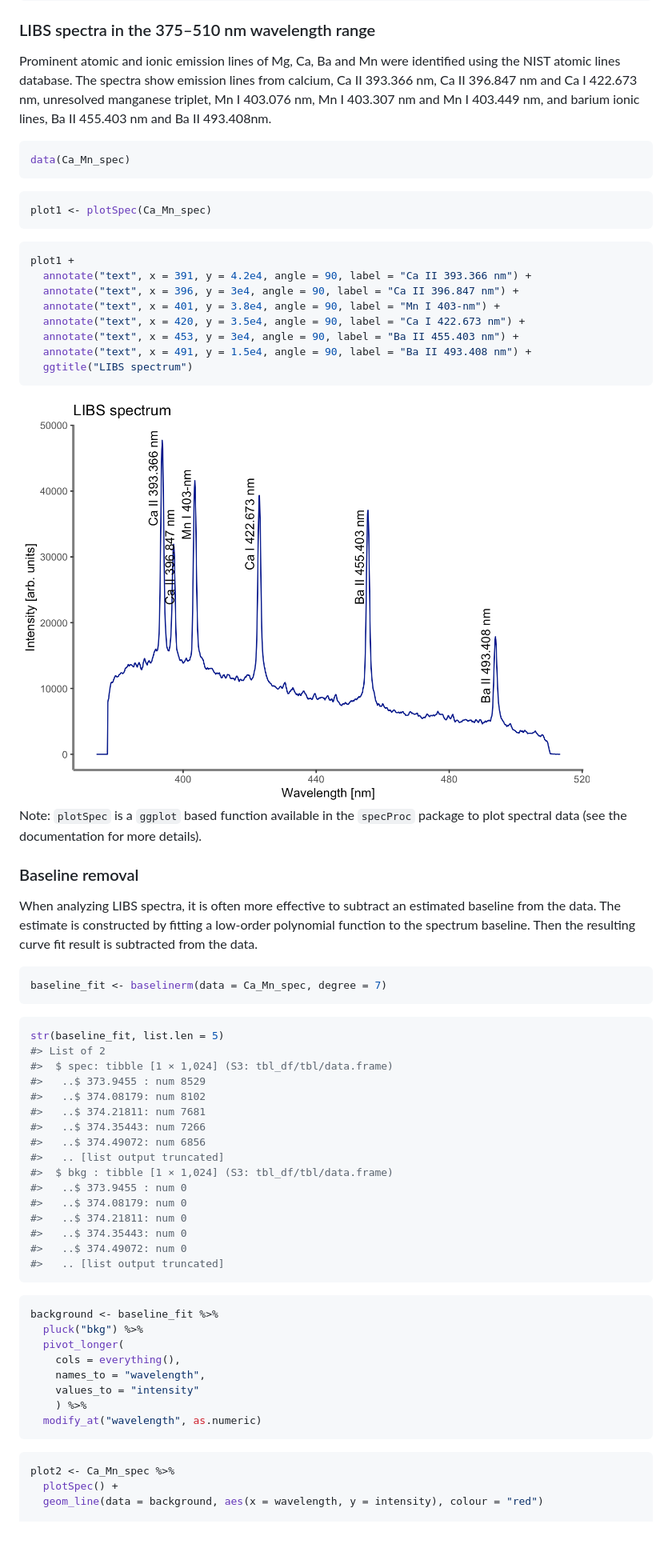
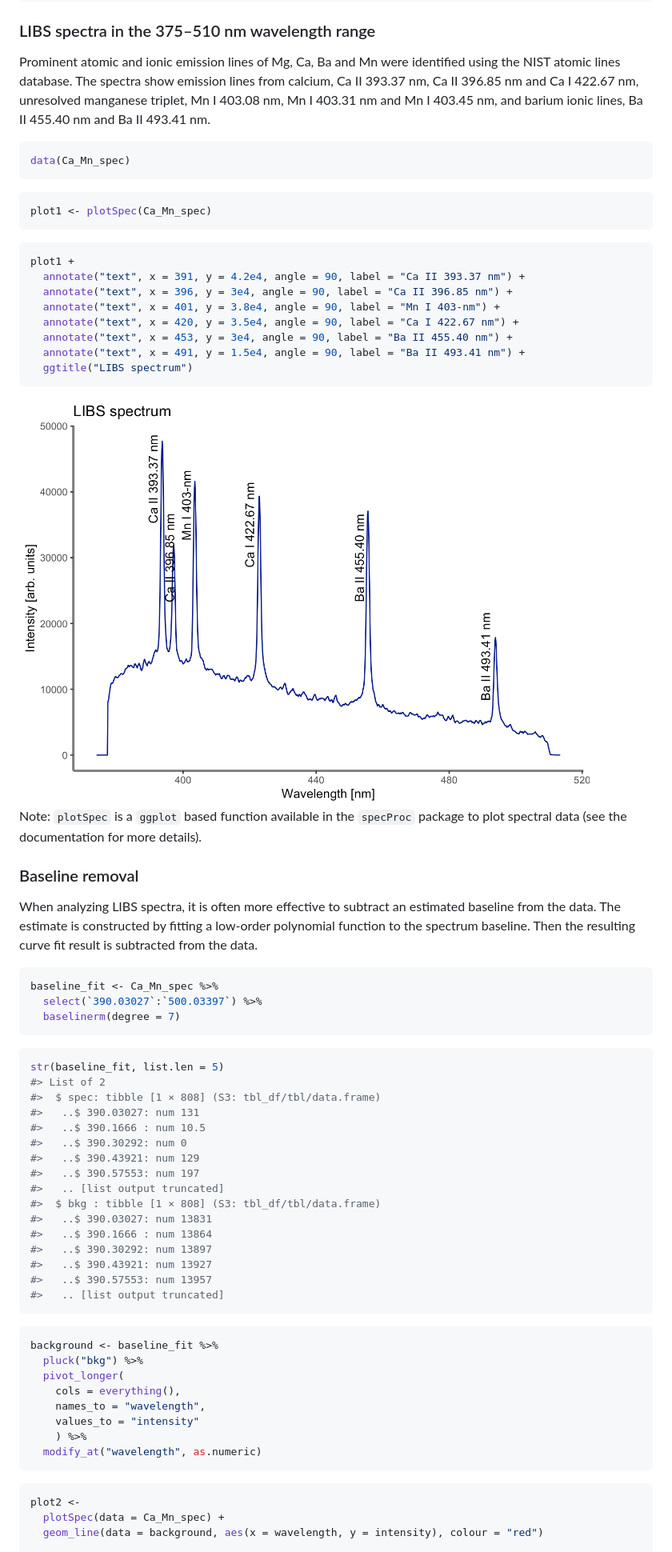
Before and after one commit to ChristianGoueguel/specProc, a Markdown page: README.md, the part around the change printed below. Shown: that part at 80% size. GitHub-like rendering; pictures changed too: man/figures/README-unnamed-chunk-7-1.png; blank space fills up the shorter version.

````diff
--- a/README.md
+++ b/README.md
@@ -52,10 +52,10 @@ library(patchwork)
 
 Prominent atomic and ionic emission lines of Mg, Ca, Ba and Mn were
 identified using the NIST atomic lines database. The spectra show
-emission lines from calcium, Ca II 393.366 nm, Ca II 396.847 nm and Ca I
-422.673 nm, unresolved manganese triplet, Mn I 403.076 nm, Mn I 403.307
-nm and Mn I 403.449 nm, and barium ionic lines, Ba II 455.403 nm and Ba
-II 493.408nm.
+emission lines from calcium, Ca II 393.37 nm, Ca II 396.85 nm and Ca I
+422.67 nm, unresolved manganese triplet, Mn I 403.08 nm, Mn I 403.31 nm
+and Mn I 403.45 nm, and barium ionic lines, Ba II 455.40 nm and Ba II
+493.41 nm.
 
 ``` r
 data(Ca_Mn_spec)
@@ -67,12 +67,12 @@ plot1 <- plotSpec(Ca_Mn_spec)
 
 ``` r
 plot1 +
-  annotate("text", x = 391, y = 4.2e4, angle = 90, label = "Ca II 393.366 nm") +
-  annotate("text", x = 396, y = 3e4, angle = 90, label = "Ca II 396.847 nm") +
+  annotate("text", x = 391, y = 4.2e4, angle = 90, label = "Ca II 393.37 nm") +
+  annotate("text", x = 396, y = 3e4, angle = 90, label = "Ca II 396.85 nm") +
   annotate("text", x = 401, y = 3.8e4, angle = 90, label = "Mn I 403-nm") +
-  annotate("text", x = 420, y = 3.5e4, angle = 90, label = "Ca I 422.673 nm") +
-  annotate("text", x = 453, y = 3e4, angle = 90, label = "Ba II 455.403 nm") +
-  annotate("text", x = 491, y = 1.5e4, angle = 90, label = "Ba II 493.408 nm") +
+  annotate("text", x = 420, y = 3.5e4, angle = 90, label = "Ca I 422.67 nm") +
+  annotate("text", x = 453, y = 3e4, angle = 90, label = "Ba II 455.40 nm") +
+  annotate("text", x = 491, y = 1.5e4, angle = 90, label = "Ba II 493.41 nm") +
   ggtitle("LIBS spectrum")
 ```
 
@@ -90,25 +90,27 @@ a low-order polynomial function to the spectrum baseline. Then the
 resulting curve fit result is subtracted from the data.
 
 ``` r
-baseline_fit <- baselinerm(data = Ca_Mn_spec, degree = 7)
+baseline_fit <- Ca_Mn_spec %>%
+  select(`390.03027`:`500.03397`) %>%
+  baselinerm(degree = 7)
 ```
 
 ``` r
 str(baseline_fit, list.len = 5)
 #> List of 2
-#>  $ spec: tibble [1 × 1,024] (S3: tbl_df/tbl/data.frame)
-#>   ..$ 373.9455 : num 8529
-#>   ..$ 374.08179: num 8102
-#>   ..$ 374.21811: num 7681
-#>   ..$ 374.35443: num 7266
-#>   ..$ 374.49072: num 6856
+#>  $ spec: tibble [1 × 808] (S3: tbl_df/tbl/data.frame)
+#>   ..$ 390.03027: num 131
+#>   ..$ 390.1666 : num 10.5
+#>   ..$ 390.30292: num 0
+#>   ..$ 390.43921: num 129
+#>   ..$ 390.57553: num 197
 #>   .. [list output truncated]
-#>  $ bkg : tibble [1 × 1,024] (S3: tbl_df/tbl/data.frame)
-#>   ..$ 373.9455 : num 0
-#>   ..$ 374.08179: num 0
-#>   ..$ 374.21811: num 0
-#>   ..$ 374.35443: num 0
-#>   ..$ 374.49072: num 0
+#>  $ bkg : tibble [1 × 808] (S3: tbl_df/tbl/data.frame)
+#>   ..$ 390.03027: num 13831
+#>   ..$ 390.1666 : num 13864
+#>   ..$ 390.30292: num 13897
+#>   ..$ 390.43921: num 13927
+#>   ..$ 390.57553: num 13957
 #>   .. [list output truncated]
 ```
 
@@ -124,7 +126,7 @@ background <- baseline_fit %>%
 ```
 
 ``` r
-plot2 <- Ca_Mn_spec %>%
-  plotSpec() +
+plot2 <-
+  plotSpec(data = Ca_Mn_spec) +
   geom_line(data = background, aes(x = wavelength, y = intensity), colour = "red")
 
````
Also changed, not shown: other parts of README.md (+2 -2 lines), man/figures/README-unnamed-chunk-12-1.png, 1 other file.
